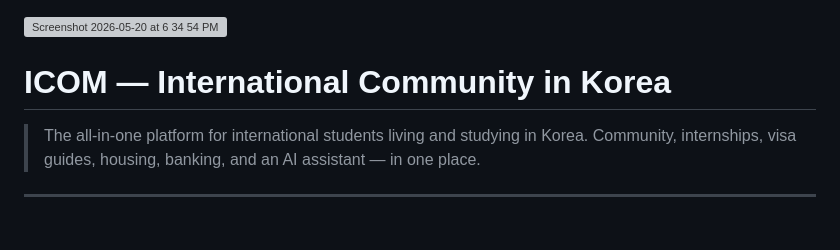
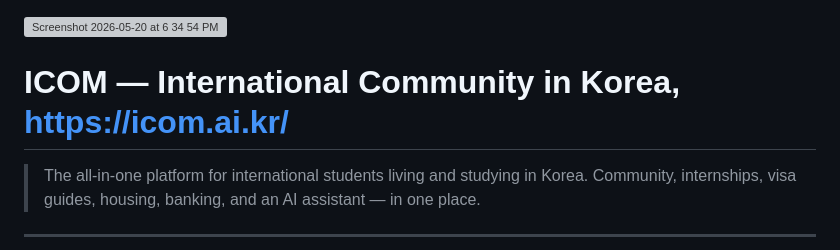
Before and after one commit to Jaloliddin-Kulmatov/ICOM-v1, a Markdown page: README.md, the part around the change. Drawn GitHub-style; blank space fills up the shorter version; grey boxes are pictures that could not be loaded.

```diff
--- a/README.md
+++ b/README.md
@@ -2,7 +2,7 @@
 
 
 
-# ICOM — International Community in Korea
+# ICOM — International Community in Korea, https://icom.ai.kr/
 
 > The all-in-one platform for international students living and studying in Korea.
 > Community, internships, visa guides, housing, banking, and an AI assistant — in one place.
```
